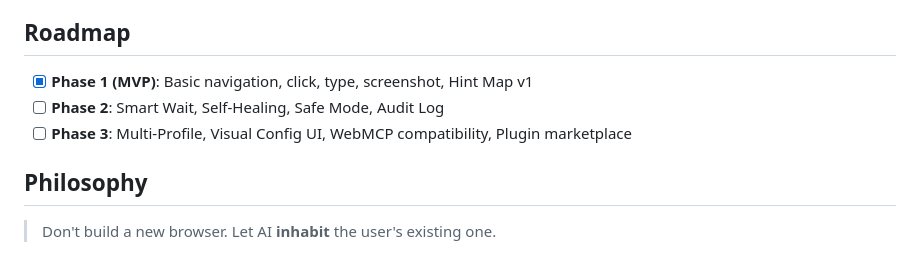
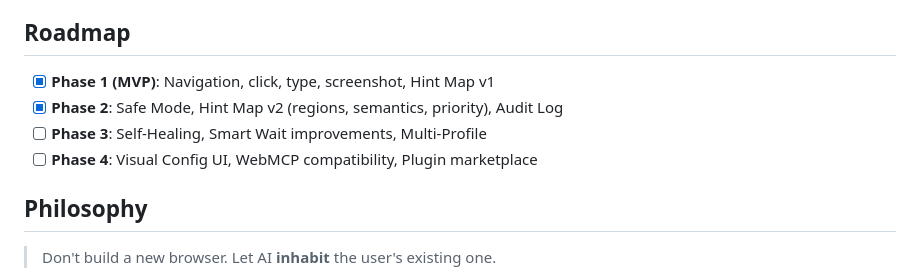
Before and after one commit to drstrangerujn/aether, a Markdown page: README.md, the part around one of its changes. Drawn GitHub-style.

```diff
--- a/README.md
+++ b/README.md
@@ -123,8 +148,9 @@ This drastically reduces token usage and improves action accuracy.
 ## Roadmap
 
-- [x] **Phase 1 (MVP)**: Basic navigation, click, type, screenshot, Hint Map v1
-- [ ] **Phase 2**: Smart Wait, Self-Healing, Safe Mode, Audit Log
-- [ ] **Phase 3**: Multi-Profile, Visual Config UI, WebMCP compatibility, Plugin marketplace
+- [x] **Phase 1 (MVP)**: Navigation, click, type, screenshot, Hint Map v1
+- [x] **Phase 2**: Safe Mode, Hint Map v2 (regions, semantics, priority), Audit Log
+- [ ] **Phase 3**: Self-Healing, Smart Wait improvements, Multi-Profile
+- [ ] **Phase 4**: Visual Config UI, WebMCP compatibility, Plugin marketplace
 
 ## Philosophy
 
```
Also changed, not shown: other parts of README.md (+34 -9 lines), skill/SKILL.md (added, +113 -0 lines).
